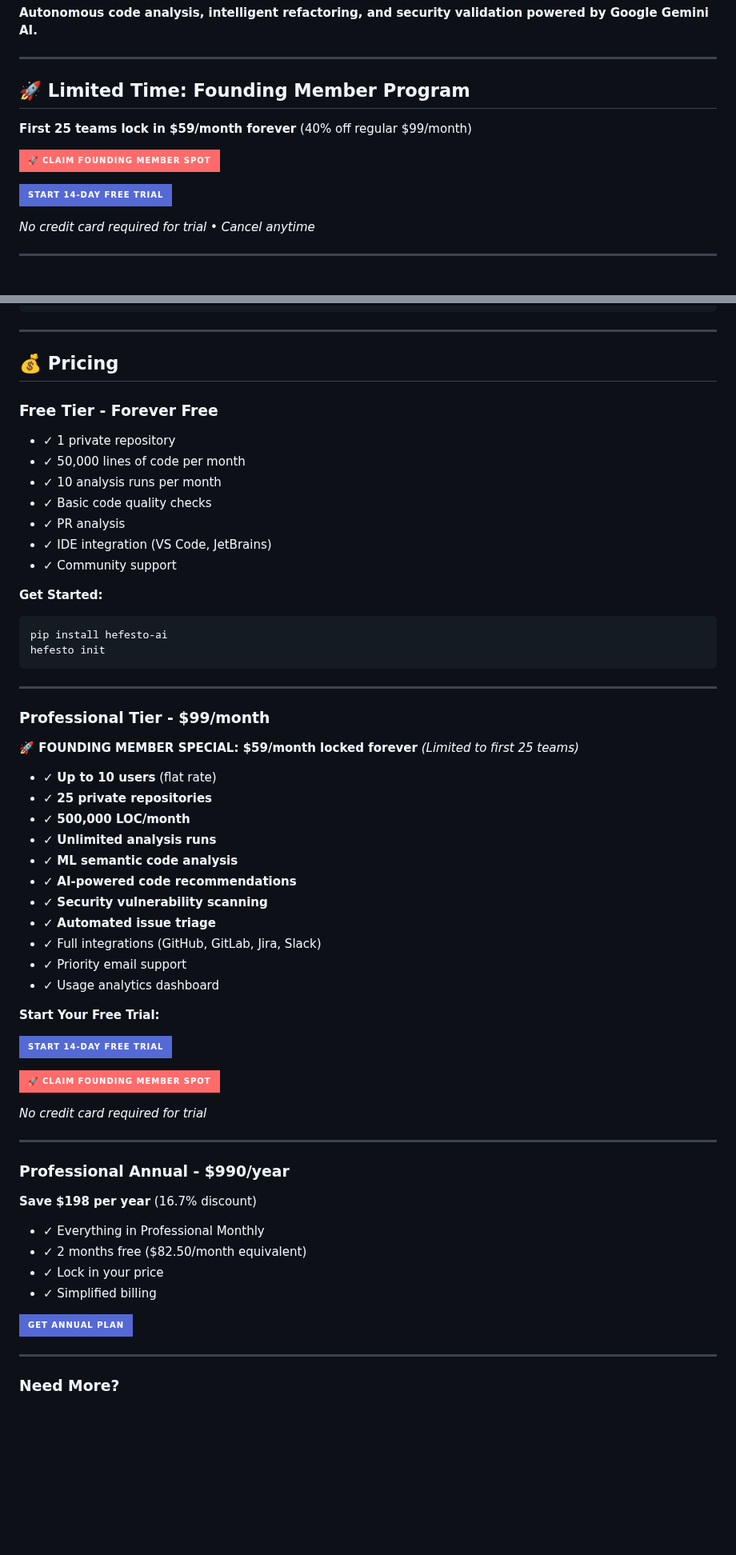
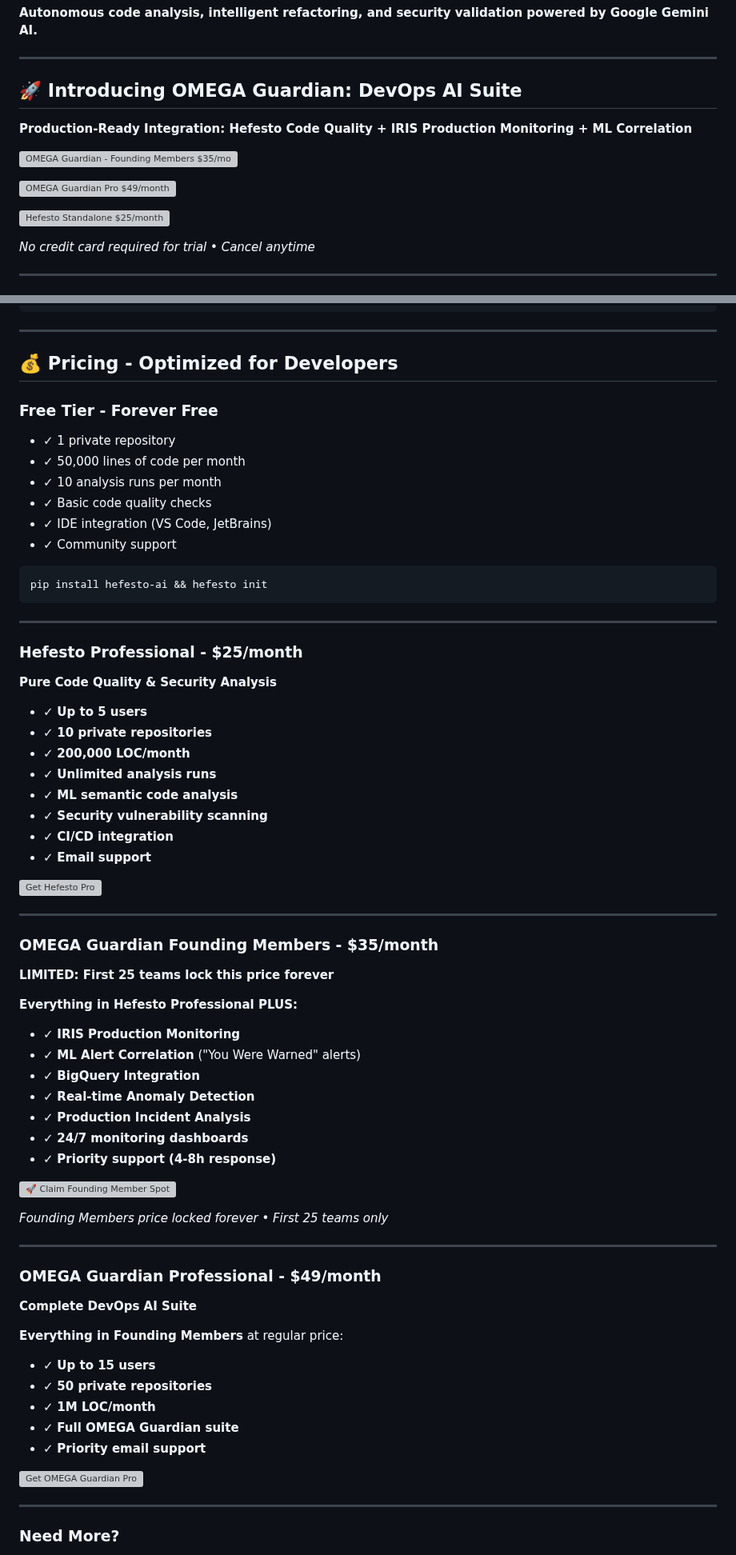
Before and after one commit to artvepa80/Agents-Hefesto, a Markdown page: README.md, 2 parts joined by grey strips. Shown at 80% size. Rendered like a GitHub page; badges without logos; blank space fills up the shorter version; grey boxes are pictures that could not be loaded.

Commit message:
feat: Optimize pricing strategy based on market research
Major pricing restructure to competitive market-driven rates:

- Hefesto Professional: $99 → $25/month (competitive with GitLab Premium $29)
- OMEGA Guardian Founding Members: $35/month (limited first 25 teams, locked forever)
- OMEGA Guardian Professional: $49/month (60% less than DataDog $200-500)

Key improvements:
- Market research-based pricing alignment
- Clear product differentiation (code quality vs full DevOps suite)
- Founding Members program for early adoption incentives
- Updated Stripe payment links for all tiers
- Removed inflated pricing that was hindering adoption

This positions Hefesto competitively in the $25-50/month developer tools market
while the OMEGA Guardian suite provides enterprise-level monitoring at accessible pricing.

🤖 Generated with [Claude Code](https://claude.ai/code)

Co-Authored-By: Claude <noreply@anthropic.com>

````diff
--- a/README.md
+++ b/README.md
@@ -9,13 +9,15 @@
 
 ---
 
-## 🚀 Limited Time: Founding Member Program
+## 🚀 Introducing OMEGA Guardian: DevOps AI Suite
 
-**First 25 teams lock in $59/month forever** (40% off regular $99/month)
+**Production-Ready Integration: Hefesto Code Quality + IRIS Production Monitoring + ML Correlation**
 
-[![Claim Founding Member Spot](https://img.shields.io/badge/🚀_Claim_Founding_Member_Spot-FF6B6B?style=for-the-badge)](https://buy.stripe.com/dRm28q7nIcFjfimfm6eAg05?prefilled_promo_code=Founding40)
+[![OMEGA Guardian - Founding Members $35/month](https://img.shields.io/badge/🚀_OMEGA_Guardian_Founding_Members_$35/month-FF6B6B?style=for-the-badge)](https://buy.stripe.com/bJe9AScI25cR0ns4HseAg06)
 
-[![Start 14-Day Free Trial](https://img.shields.io/badge/Start_14--Day_Free_Trial-5469D4?style=for-the-badge)](https://buy.stripe.com/7sY00i0Zkaxbgmq4HseAg04)
+[![OMEGA Guardian Pro $49/month](https://img.shields.io/badge/OMEGA_Guardian_Pro_$49/month-5469D4?style=for-the-badge)](https://buy.stripe.com/bJe3cugYiaxb4DIgqaeAg07)
+
+[![Hefesto Standalone $25/month](https://img.shields.io/badge/Hefesto_Standalone_$25/month-28a745?style=for-the-badge)](https://buy.stripe.com/bJeeVc8rM7kZgmq5LweAg08)
 
 *No credit card required for trial • Cancel anytime*
 
@@ -123,60 +125,67 @@ curl -X POST http://localhost:8080/suggest/refactor \
 
 ---
 
-## 💰 Pricing
+## 💰 Pricing - Optimized for Developers
 
 ### Free Tier - Forever Free
 - ✓ 1 private repository
 - ✓ 50,000 lines of code per month
 - ✓ 10 analysis runs per month
 - ✓ Basic code quality checks
-- ✓ PR analysis
 - ✓ IDE integration (VS Code, JetBrains)
 - ✓ Community support
 
-**Get Started:**
 ```bash
-pip install hefesto-ai
-hefesto init
+pip install hefesto-ai && hefesto init
 ```
 
 ---
 
-### Professional Tier - $99/month
-**🚀 FOUNDING MEMBER SPECIAL: $59/month locked forever**
-*(Limited to first 25 teams)*
+### Hefesto Professional - $25/month
+**Pure Code Quality & Security Analysis**
 
-- ✓ **Up to 10 users** (flat rate)
-- ✓ **25 private repositories**
-- ✓ **500,000 LOC/month**
+- ✓ **Up to 5 users**
+- ✓ **10 private repositories**
+- ✓ **200,000 LOC/month**
 - ✓ **Unlimited analysis runs**
 - ✓ **ML semantic code analysis**
-- ✓ **AI-powered code recommendations**
 - ✓ **Security vulnerability scanning**
-- ✓ **Automated issue triage**
-- ✓ Full integrations (GitHub, GitLab, Jira, Slack)
-- ✓ Priority email support
-- ✓ Usage analytics dashboard
+- ✓ **CI/CD integration**
+- ✓ **Email support**
 
-**Start Your Free Trial:**
-
-[![Start Trial](https://img.shields.io/badge/Start_14--Day_Free_Trial-5469D4?style=for-the-badge)](https://buy.stripe.com/7sY00i0Zkaxbgmq4HseAg04)
-
-[![Founding Member](https://img.shields.io/badge/🚀_Claim_Founding_Member_Spot-FF6B6B?style=for-the-badge)](https://buy.stripe.com/dRm28q7nIcFjfimfm6eAg05?prefilled_promo_code=Founding40)
-
-*No credit card required for trial*
+[![Get Hefesto Pro](https://img.shields.io/badge/Get_Hefesto_Pro_$25/month-28a745?style=for-the-badge)](https://buy.stripe.com/bJeeVc8rM7kZgmq5LweAg08)
 
 ---
 
-### Professional Annual - $990/year
-**Save $198 per year** (16.7% discount)
+### OMEGA Guardian Founding Members - $35/month
+**LIMITED: First 25 teams lock this price forever**
 
-- ✓ Everything in Professional Monthly
-- ✓ 2 months free ($82.50/month equivalent)
-- ✓ Lock in your price
-- ✓ Simplified billing
+**Everything in Hefesto Professional PLUS:**
+- ✓ **IRIS Production Monitoring**
+- ✓ **ML Alert Correlation** ("You Were Warned" alerts)
+- ✓ **BigQuery Integration**
+- ✓ **Real-time Anomaly Detection**
+- ✓ **Production Incident Analysis**
+- ✓ **24/7 monitoring dashboards**
+- ✓ **Priority support (4-8h response)**
 
-[![Get Annual](https://img.shields.io/badge/Get_Annual_Plan-5469D4?style=for-the-badge)](https://buy.stripe.com/9B69AS5fAfRv9Y2ei2eAg03)
+[![🚀 Claim Founding Member Spot](https://img.shields.io/badge/🚀_Founding_Members_$35/month-FF6B6B?style=for-the-badge)](https://buy.stripe.com/bJe9AScI25cR0ns4HseAg06)
+
+*Founding Members price locked forever • First 25 teams only*
+
+---
+
+### OMEGA Guardian Professional - $49/month
+**Complete DevOps AI Suite**
+
+**Everything in Founding Members** at regular price:
+- ✓ **Up to 15 users**
+- ✓ **50 private repositories**
+- ✓ **1M LOC/month**
+- ✓ **Full OMEGA Guardian suite**
+- ✓ **Priority email support**
+
+[![Get OMEGA Guardian Pro](https://img.shields.io/badge/OMEGA_Guardian_Pro_$49/month-5469D4?style=for-the-badge)](https://buy.stripe.com/bJe3cugYiaxb4DIgqaeAg07)
 
 ---
 
````
Also changed, not shown: other parts of README.md (+1 -1 lines).
